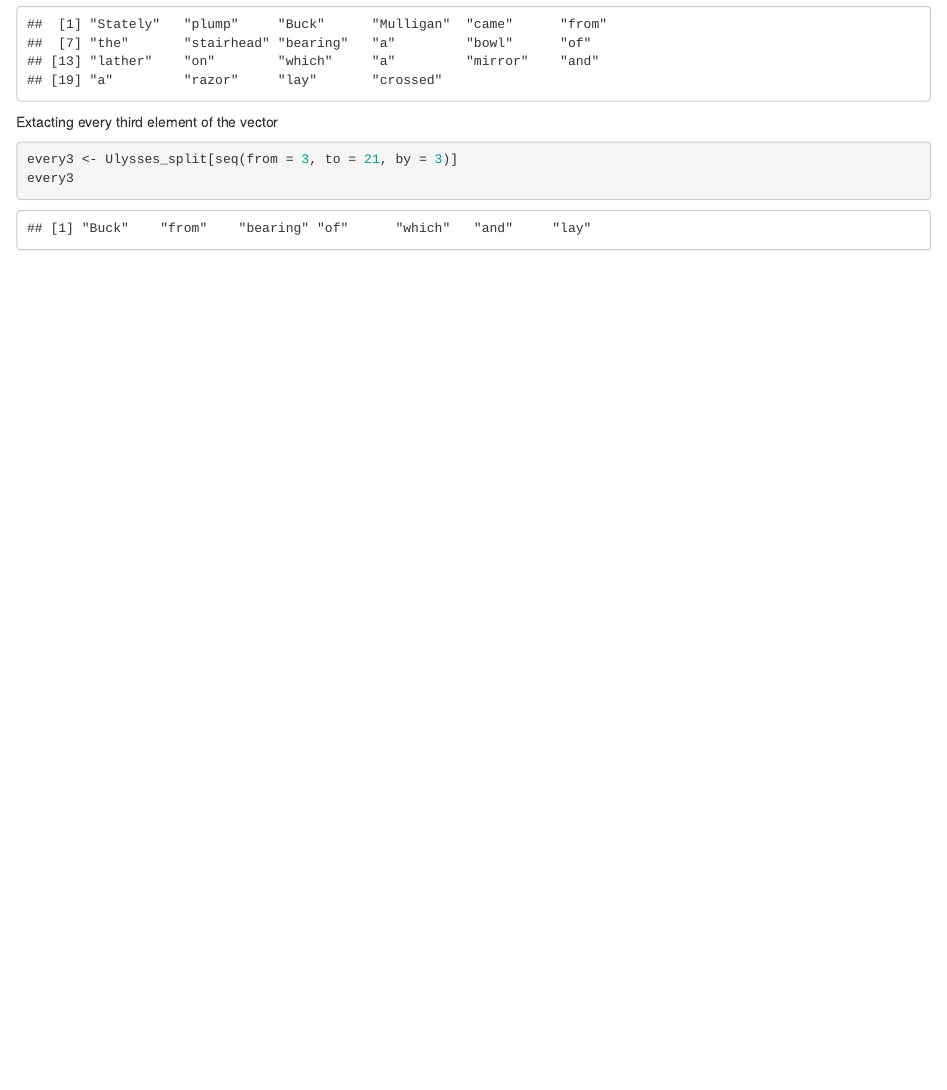
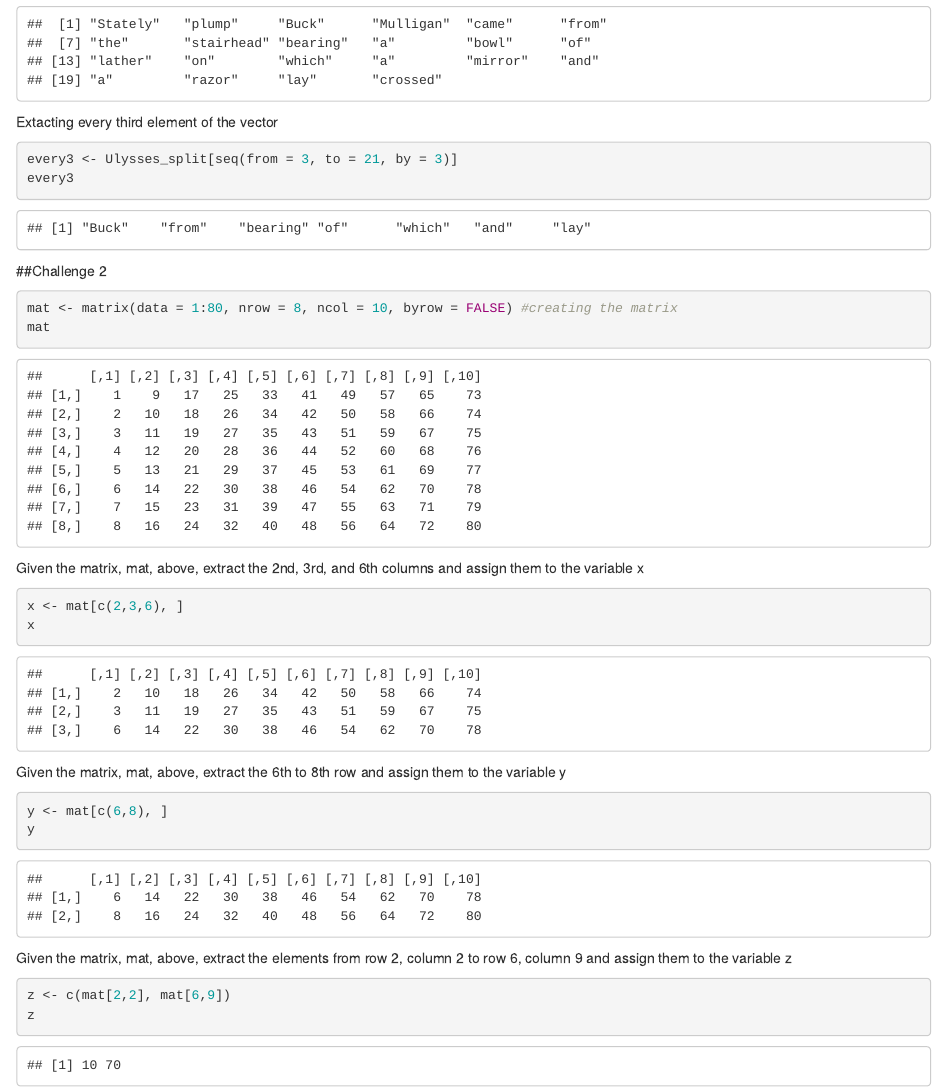
Before and after one commit to Brothamer/AN-588, an R Markdown document (Week 2.Rmd): the page in a window 1100 px wide, from 3200 px down. Rendered offline with R 4.5, knitr and Pandoc, with nearby package versions; common packages that the code uses without loading them are loaded.

Commit message:
Challenge 2 completed

````diff
--- a/Week 2.Rmd
+++ b/Week 2.Rmd
@@ -78,3 +78,24 @@ Extacting every third element of the vector
 every3 <- Ulysses_split[seq(from = 3, to = 21, by = 3)]
 every3
 ```
+
+##Challenge 2
+```{r Challenge 2 matrix}
+mat <- matrix(data = 1:80, nrow = 8, ncol = 10, byrow = FALSE) #creating the matrix
+mat
+```
+Given the matrix, mat, above, extract the 2nd, 3rd, and 6th columns and assign them to the variable x
+```{r Challenge 2 extract}
+x <- mat[c(2,3,6), ]
+x
+```
+Given the matrix, mat, above, extract the 6th to 8th row and assign them to the variable y
+```{r Challenge 2 extract}
+y <- mat[c(6,8), ]
+y
+```
+Given the matrix, mat, above, extract the elements from row 2, column 2 to row 6, column 9 and assign them to the variable z
+```{r Challenge 2 extract}
+z <- c(mat[2,2], mat[6,9])
+z
+```
````
